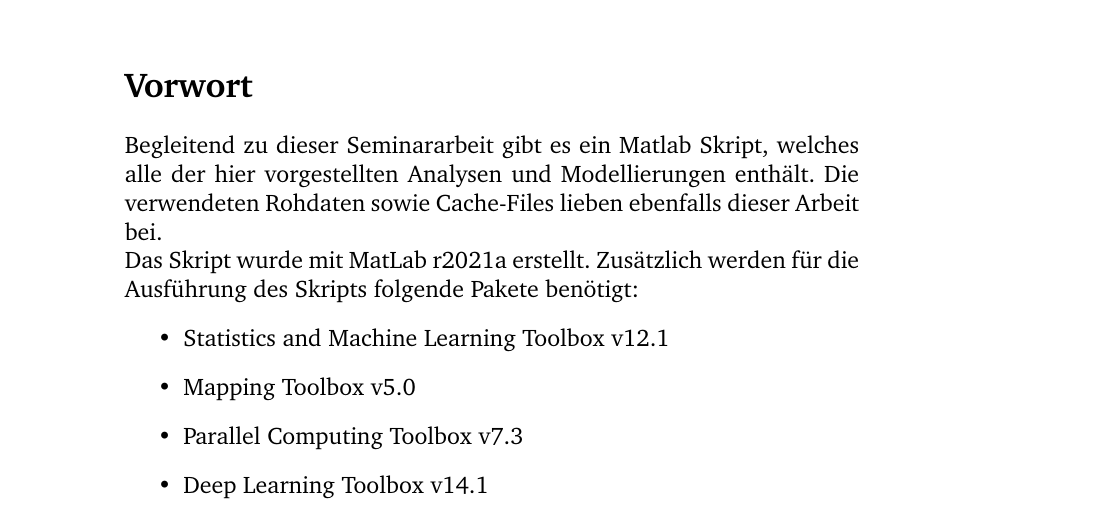
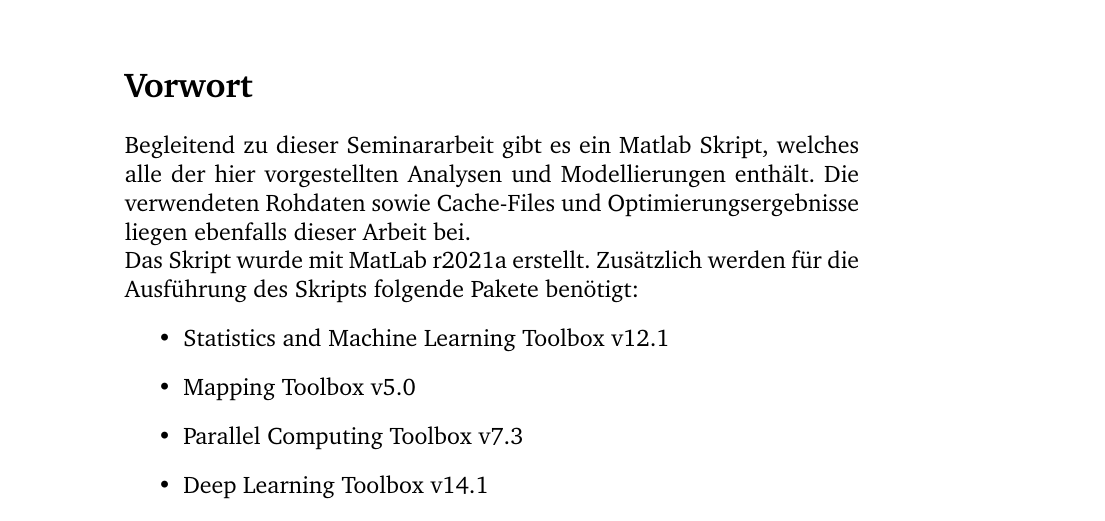
Before and after one commit to fhac-ewi/eda-datamining-grosshandelspreise, a LaTeX document (master.tex, which reads titlepage.tex): part of page 1 of 16, cut so that both start at the same text. Compiled offline with pdfLaTeX.

Commit message:
fixed typo

```diff
--- a/titlepage.tex
+++ b/titlepage.tex
@@ -34,7 +34,7 @@
     \begin{minipage}{0.6\textwidth}
       \rule{\textwidth}{0.5pt}\\[.3cm]
       \section*{Vorwort}
-      Begleitend zu dieser Seminararbeit gibt es ein Matlab Skript, welches alle der hier vorgestellten Analysen und Modellierungen enthält. Die verwendeten Rohdaten sowie Cache-Files lieben ebenfalls dieser Arbeit bei.
+      Begleitend zu dieser Seminararbeit gibt es ein Matlab Skript, welches alle der hier vorgestellten Analysen und Modellierungen enthält. Die verwendeten Rohdaten sowie Cache-Files und Optimierungsergebnisse liegen ebenfalls dieser Arbeit bei.
 
       Das Skript wurde mit MatLab r2021a erstellt. Zusätzlich werden für die Ausführung des Skripts folgende Pakete benötigt:
       \begin{itemize}
```
